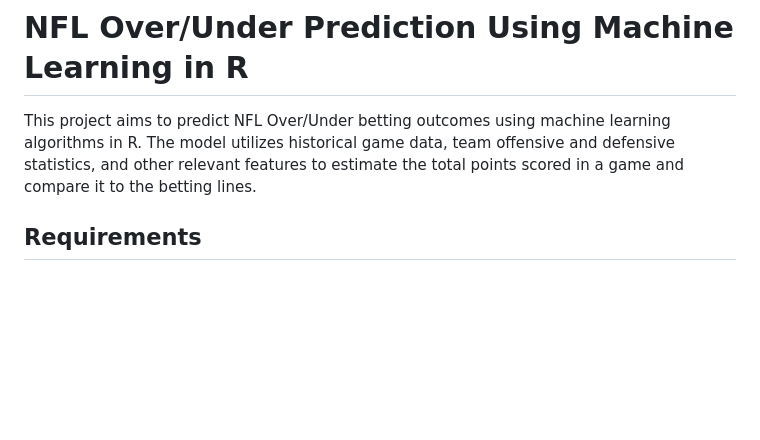
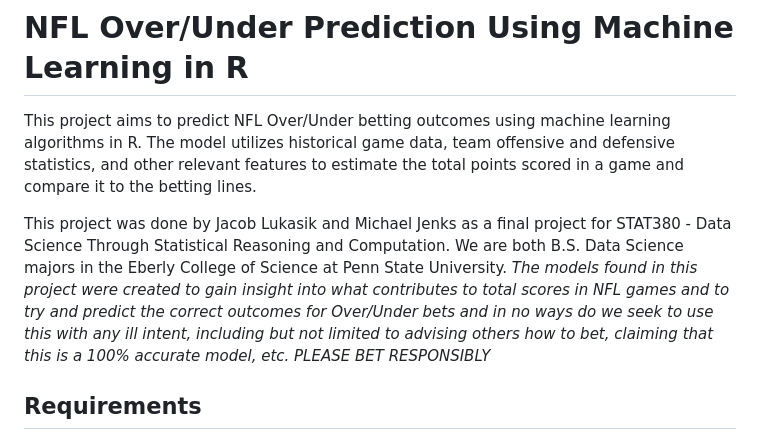
Before and after one commit to jake-lukasik/NFL-OU-Models, a Markdown page: README.md, the part around the change. Drawn GitHub-style; blank space fills up the shorter version.

```diff
--- a/README.md
+++ b/README.md
@@ -2,6 +2,7 @@
 
 This project aims to predict NFL Over/Under betting outcomes using machine learning algorithms in R. The model utilizes historical game data, team offensive and defensive statistics, and other relevant features to estimate the total points scored in a game and compare it to the betting lines.
 
+This project was done by Jacob Lukasik and Michael Jenks as a final project for STAT380 - Data Science Through Statistical Reasoning and Computation. We are both B.S. Data Science majors in the Eberly College of Science at Penn State University. *The models found in this project were created to gain insight into what contributes to total scores in NFL games and to try and predict the correct outcomes for Over/Under bets and in no ways do we seek to use this with any ill intent, including but not limited to advising others how to bet, claiming that this is a 100% accurate model, etc. PLEASE BET RESPONSIBLY*
 ## Requirements
 
 - R (>= 4.0.0) (Models were coded in R 4.3.1)
```
